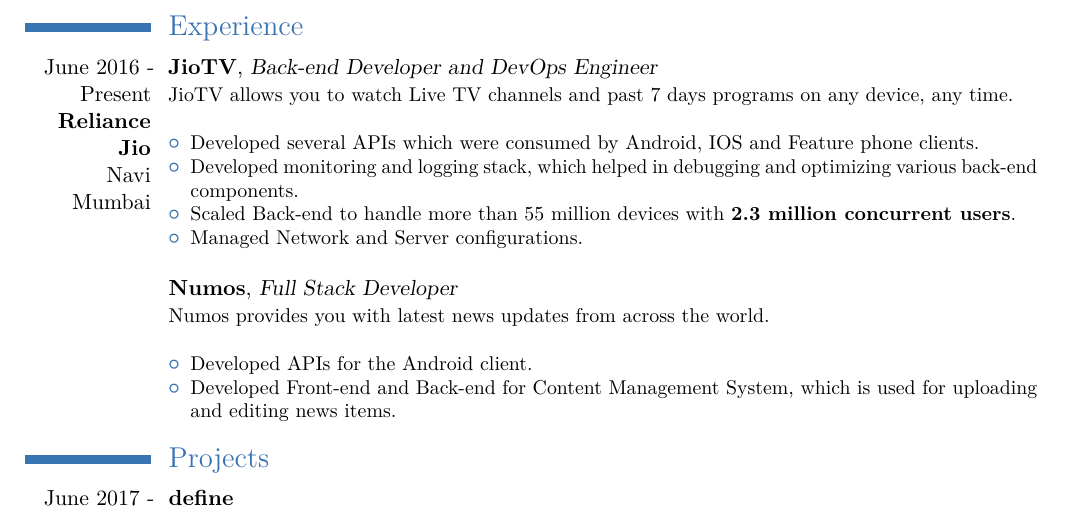
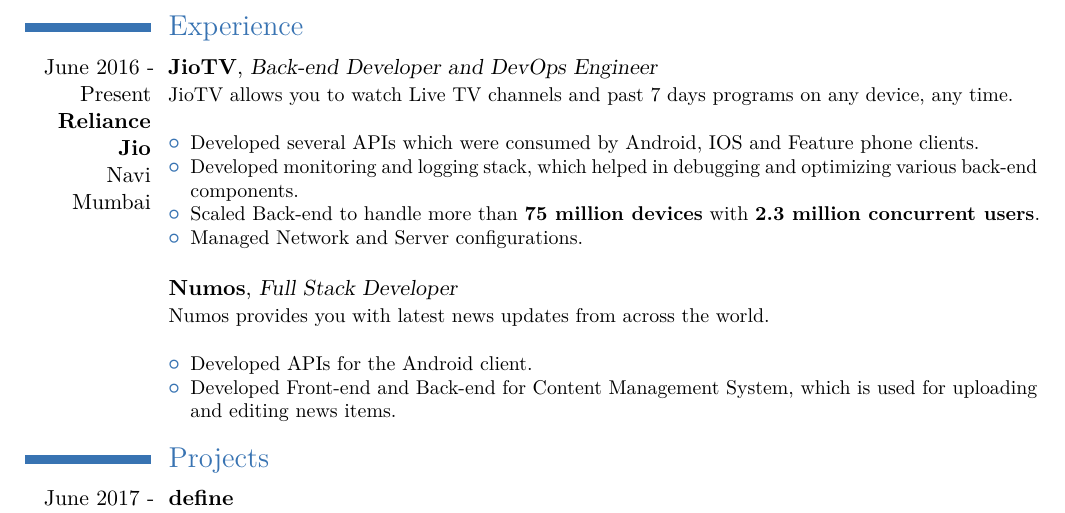
Before and after one commit to sbmthakur/my-resume-moderncv, a LaTeX CV (resume-moderncv.tex): part of the page, cut so that both start at the same text. Compiled offline with pdfLaTeX.

Commit message:
Highlight device count

```diff
--- a/resume-moderncv.tex
+++ b/resume-moderncv.tex
@@ -82,7 +82,7 @@
 \begin{itemize}
  \item Developed several APIs which were consumed by Android, IOS and Feature phone clients.
  \item Developed monitoring and logging stack, which helped in debugging and optimizing various back-end components.
- \item Scaled Back-end to handle more than 55 million devices with \textbf{2.3 million concurrent users}.
+ \item Scaled Back-end to handle more than \textbf{75 million devices} with \textbf{2.3 million concurrent users}.
  \item Managed Network and Server configurations.\\
 \end{itemize}
 }
```
Also changed, not shown: resume-moderncv.pdf.
